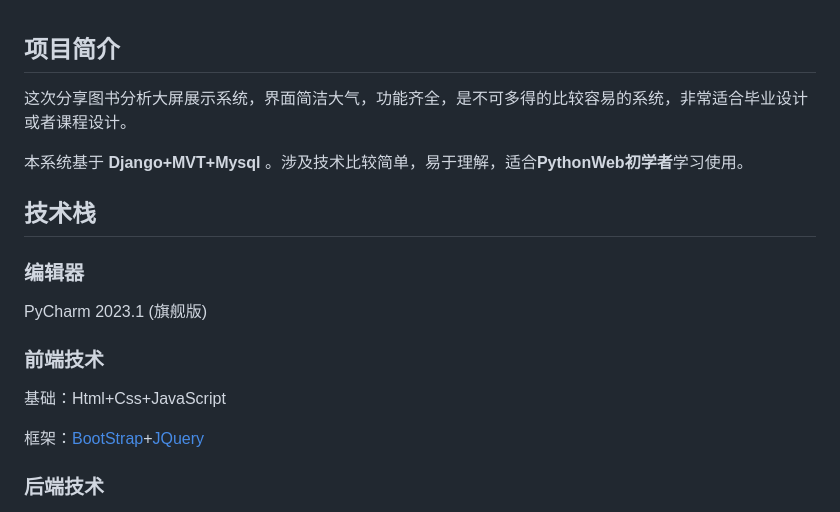
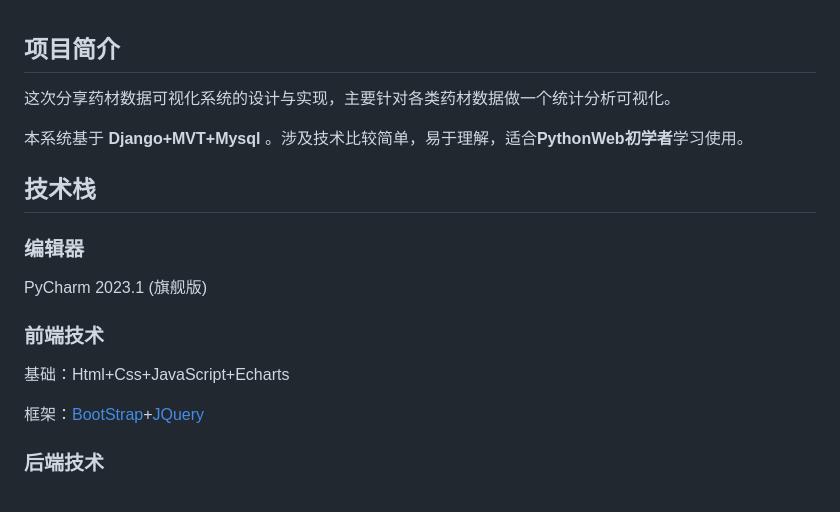
Before and after one commit to TreasureLZ/Herbs_Analysis, a Markdown page: README.md, the part around one of its changes. Drawn GitHub-style.

```diff
--- a/README.md
+++ b/README.md
@@ -1,5 +1,5 @@
 ## 项目简介
-这次分享图书分析大屏展示系统，界面简洁大气，功能齐全，是不可多得的比较容易的系统，非常适合毕业设计或者课程设计。
+这次分享药材数据可视化系统的设计与实现，主要针对各类药材数据做一个统计分析可视化。
 
 本系统基于 **Django+MVT+Mysql** 。涉及技术比较简单，易于理解，适合**PythonWeb初学者**学习使用。
 
@@ -11,7 +11,7 @@ PyCharm  2023.1 (旗舰版)
 
 ### 前端技术
 
-基础：Html+Css+JavaScript
+基础：Html+Css+JavaScript+Echarts
 
 框架：[BootStrap](https://www.bootcss.com/)+[JQuery](https://jquery.com/)
 
```
Also changed, not shown: other parts of README.md (+24 -24 lines).
